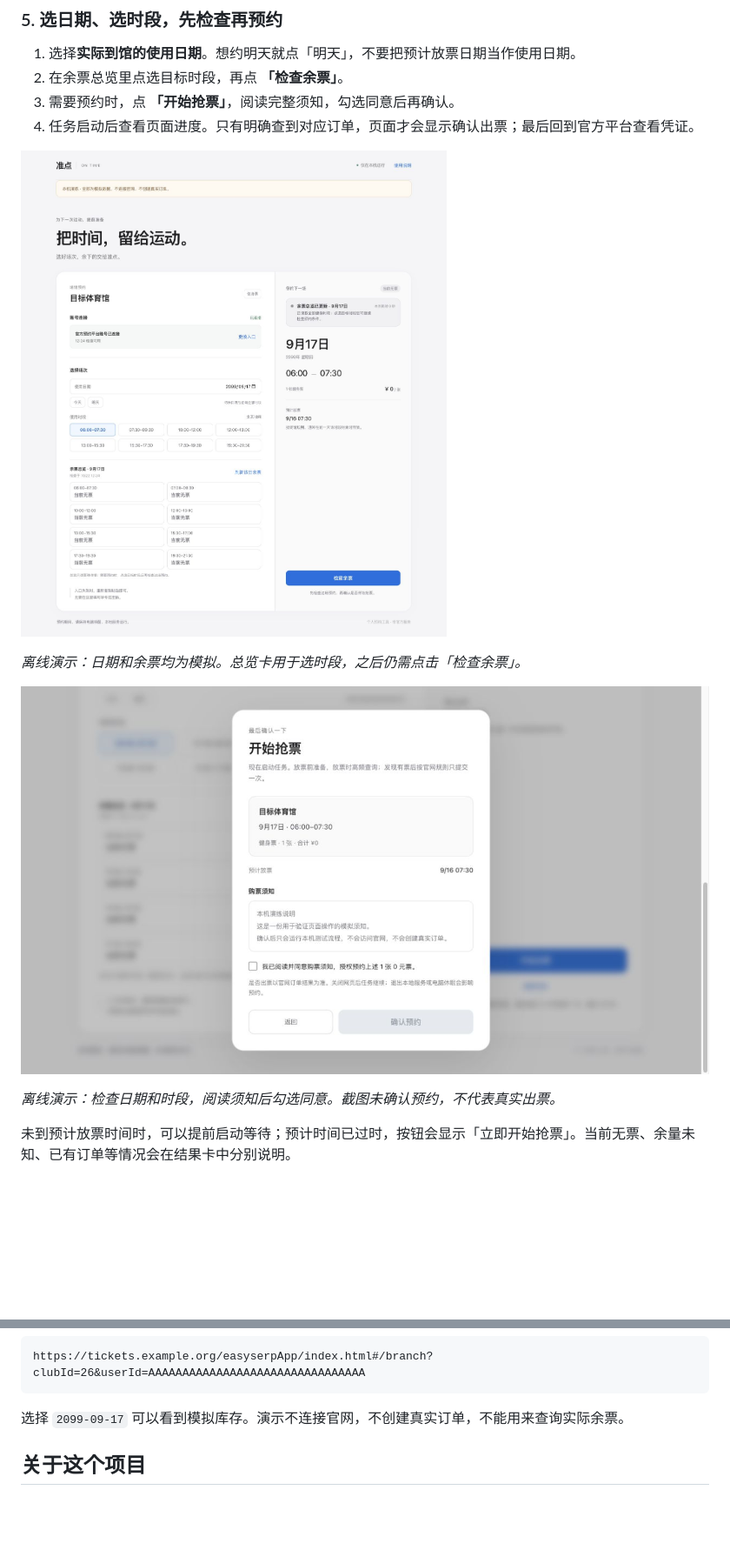
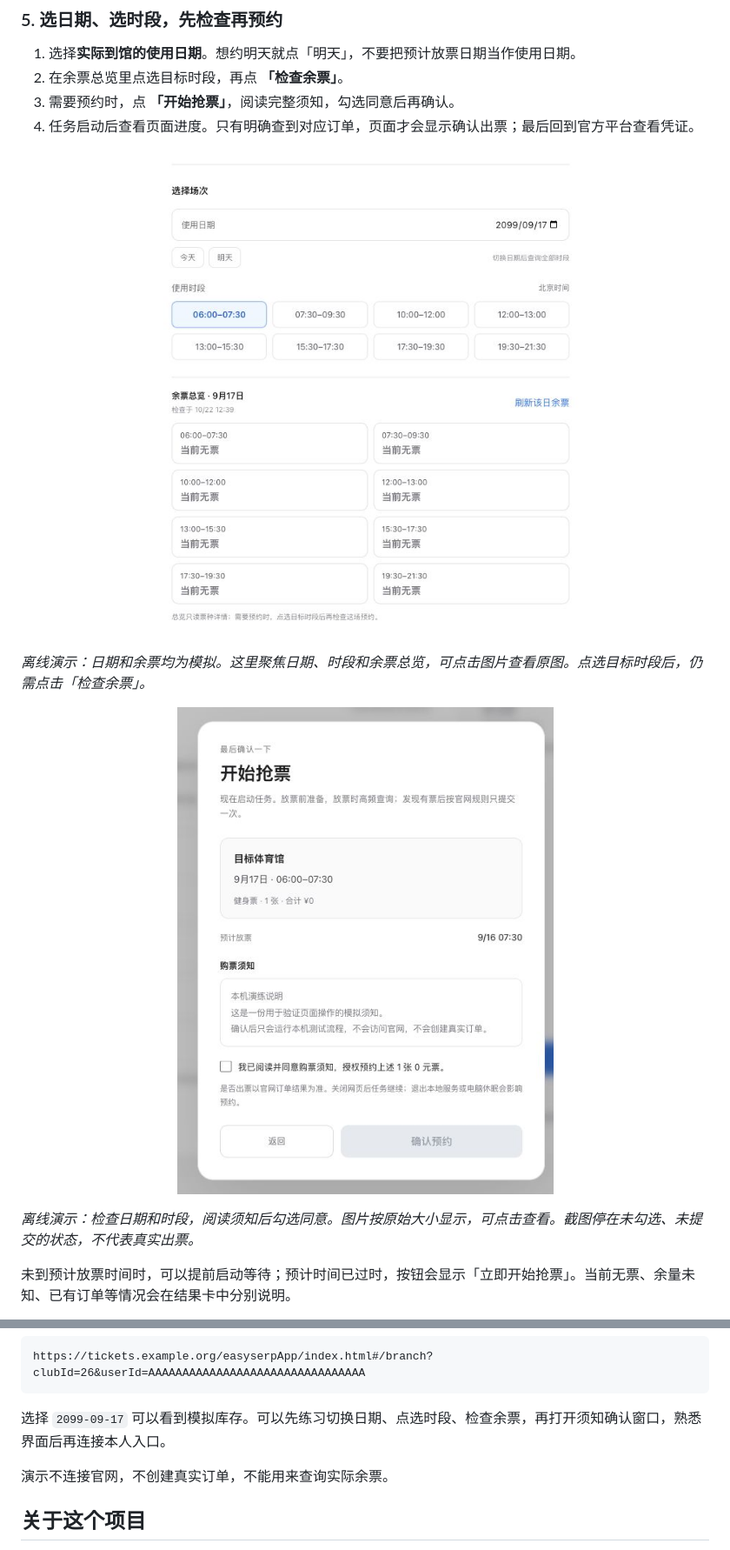
Before and after one commit to jianyuanliljy-hub/ontime-booking, a Markdown page: README.md, 2 parts joined by grey strips. Shown: that part at 87% size. Rendered like a GitHub page; pictures changed too: docs/assets/confirmation.jpg, docs/assets/overview.jpg; blank space fills up the shorter version.

Commit message:
Make offline demonstration screenshots readable at native size

````diff
--- a/README.md
+++ b/README.md
@@ -95,13 +95,17 @@ Windows 可以原生运行，无需 WSL。启动后出现的窗口要保持打
 3. 需要预约时，点 **「开始抢票」**，阅读完整须知，勾选同意后再确认。
 4. 任务启动后查看页面进度。只有明确查到对应订单，页面才会显示确认出票；最后回到官方平台查看凭证。
 
-![连接后查看全部时段余量](docs/assets/overview.jpg)
+<p align="center">
+  <a href="docs/assets/overview.jpg"><img src="docs/assets/overview.jpg" alt="离线演示：日期、时段与余票总览局部原图" width="610"></a>
+</p>
 
-*离线演示：日期和余票均为模拟。总览卡用于选时段，之后仍需点击「检查余票」。*
+*离线演示：日期和余票均为模拟。这里聚焦日期、时段和余票总览，可点击图片查看原图。点选目标时段后，仍需点击「检查余票」。*
 
-![阅读购票须知并确认所选场次](docs/assets/confirmation.jpg)
+<p align="center">
+  <a href="docs/assets/confirmation.jpg"><img src="docs/assets/confirmation.jpg" alt="离线演示：购票须知、同意勾选与确认按钮局部原图" width="520"></a>
+</p>
 
-*离线演示：检查日期和时段，阅读须知后勾选同意。截图未确认预约，不代表真实出票。*
+*离线演示：检查日期和时段，阅读须知后勾选同意。图片按原始大小显示，可点击查看。截图停在未勾选、未提交的状态，不代表真实出票。*
 
 未到预计放票时间时，可以提前启动等待；预计时间已过时，按钮会显示「立即开始抢票」。当前无票、余量未知、已有订单等情况会在结果卡中分别说明。
 
@@ -201,7 +205,9 @@ macOS/Linux：python3 "ui_test_server.py" --port 8766
 https://tickets.example.org/easyserpApp/index.html#/branch?clubId=26&userId=AAAAAAAAAAAAAAAAAAAAAAAAAAAAAAAA
 ```
 
-选择 `2099-09-17` 可以看到模拟库存。演示不连接官网，不创建真实订单，不能用来查询实际余票。
+选择 `2099-09-17` 可以看到模拟库存。可以先练习切换日期、点选时段、检查余票，再打开须知确认窗口，熟悉界面后再连接本人入口。
+
+演示不连接官网，不创建真实订单，不能用来查询实际余票。
 
 ## 关于这个项目
 
````
